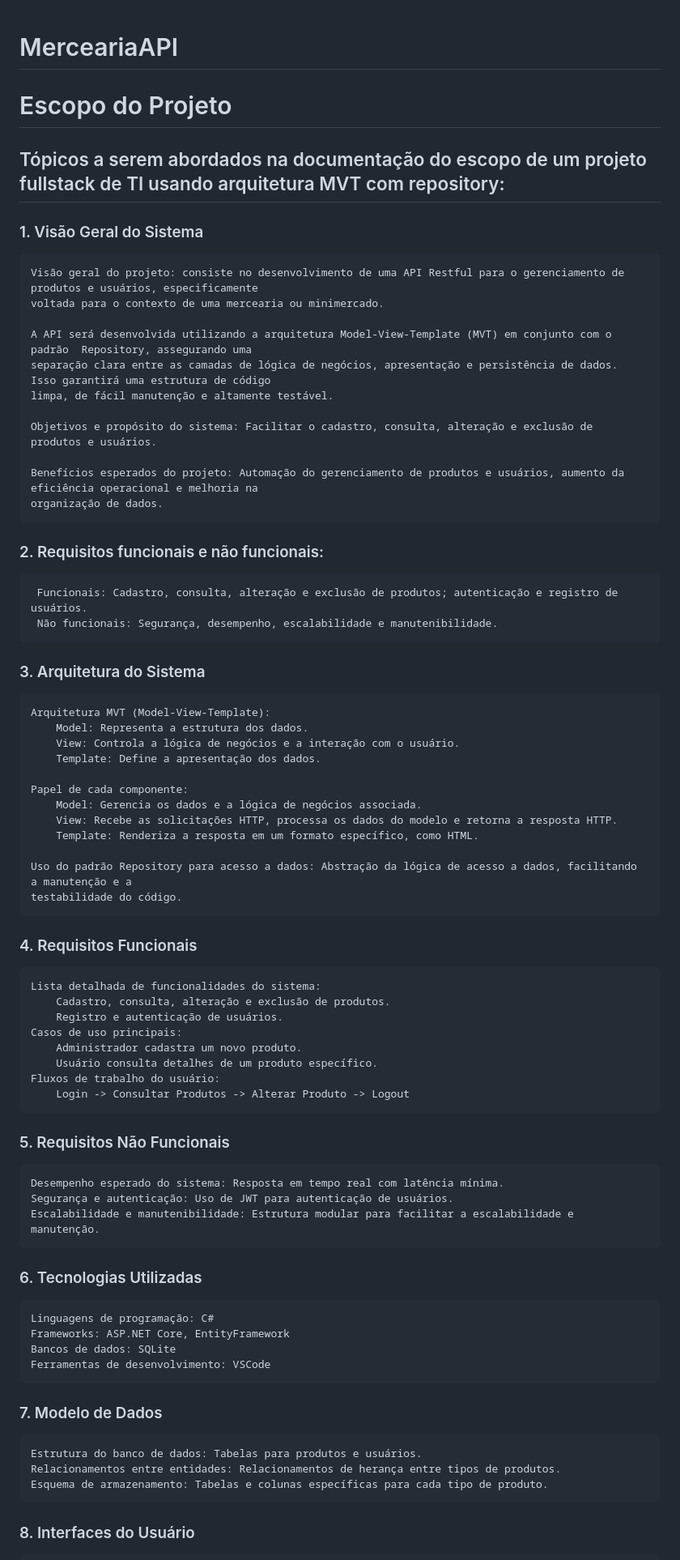
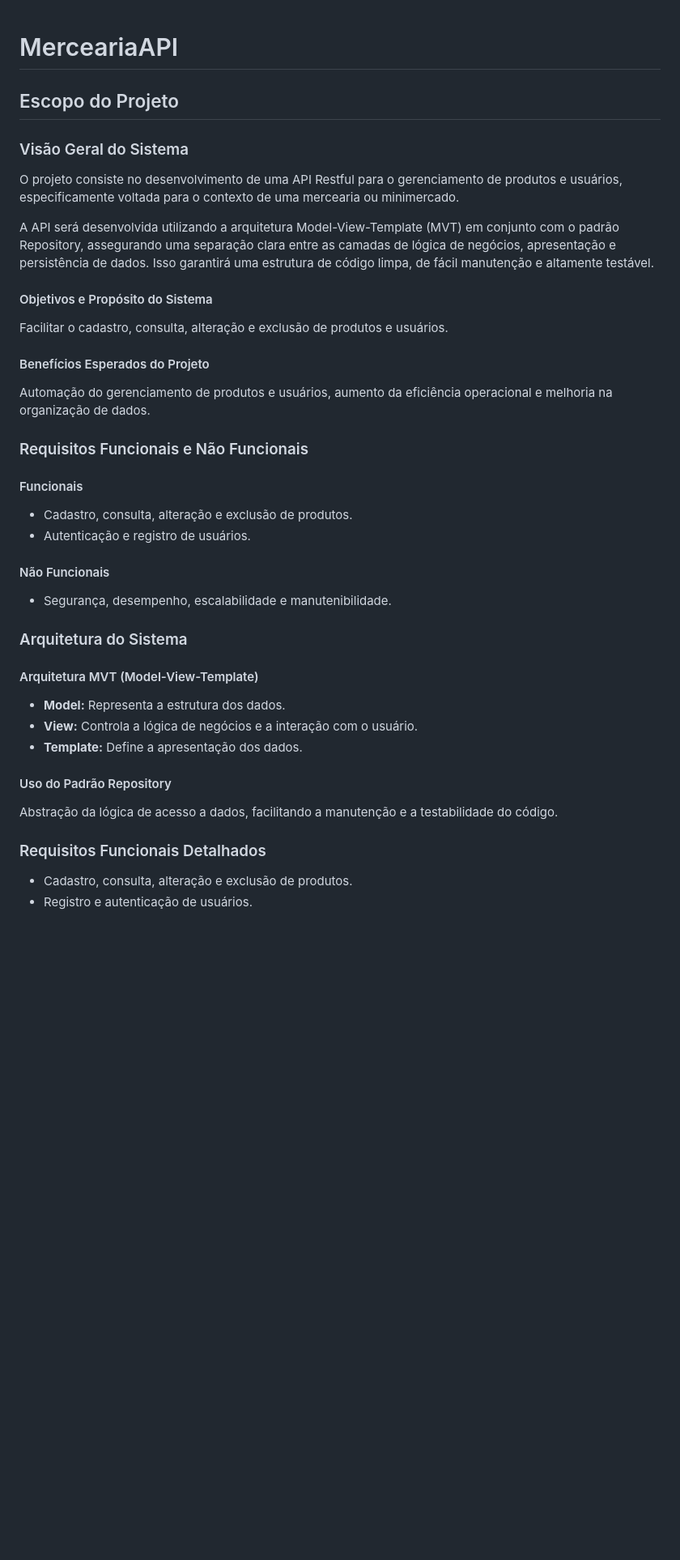
Before and after one commit to RafaelRodrigues44/MerceariaAPI, a Markdown page: README.md, the part around one of its changes. Shown at 81% size. Drawn GitHub-style; blank space fills up the shorter version.

```diff
--- a/README.md
+++ b/README.md
@@ -1,70 +1,46 @@
 # MerceariaAPI
-# Escopo do Projeto
-## Tópicos a serem abordados na documentação do escopo de um projeto fullstack de TI usando arquitetura MVT com repository:
 
-### 1. Visão Geral do Sistema
+## Escopo do Projeto
 
-    Visão geral do projeto: consiste no desenvolvimento de uma API Restful para o gerenciamento de produtos e usuários, especificamente
-    voltada para o contexto de uma mercearia ou minimercado.
+### Visão Geral do Sistema
 
-    A API será desenvolvida utilizando a arquitetura Model-View-Template (MVT) em conjunto com o padrão  Repository, assegurando uma
-    separação clara entre as camadas de lógica de negócios, apresentação e persistência de dados. Isso garantirá uma estrutura de código
-    limpa, de fácil manutenção e altamente testável.
+O projeto consiste no desenvolvimento de uma API Restful para o gerenciamento de produtos e usuários, especificamente voltada para o contexto de uma mercearia ou minimercado.
 
-    Objetivos e propósito do sistema: Facilitar o cadastro, consulta, alteração e exclusão de produtos e usuários.
+A API será desenvolvida utilizando a arquitetura Model-View-Template (MVT) em conjunto com o padrão Repository, assegurando uma separação clara entre as camadas de lógica de negócios, apresentação e persistência de dados. Isso garantirá uma estrutura de código limpa, de fácil manutenção e altamente testável.
 
-    Benefícios esperados do projeto: Automação do gerenciamento de produtos e usuários, aumento da  eficiência operacional e melhoria na
-    organização de dados.
+#### Objetivos e Propósito do Sistema
 
-### 2. Requisitos funcionais e não funcionais:
+Facilitar o cadastro, consulta, alteração e exclusão de produtos e usuários.
 
-     Funcionais: Cadastro, consulta, alteração e exclusão de produtos; autenticação e registro de usuários.
-     Não funcionais: Segurança, desempenho, escalabilidade e manutenibilidade.
+#### Benefícios Esperados do Projeto
 
-### 3. Arquitetura do Sistema
+Automação do gerenciamento de produtos e usuários, aumento da eficiência operacional e melhoria na organização de dados.
 
-    Arquitetura MVT (Model-View-Template):
-        Model: Representa a estrutura dos dados.
-        View: Controla a lógica de negócios e a interação com o usuário.
-        Template: Define a apresentação dos dados.
+### Requisitos Funcionais e Não Funcionais
 
-    Papel de cada componente:
-        Model: Gerencia os dados e a lógica de negócios associada.
-        View: Recebe as solicitações HTTP, processa os dados do modelo e retorna a resposta HTTP.
-        Template: Renderiza a resposta em um formato específico, como HTML.
+#### Funcionais
 
-    Uso do padrão Repository para acesso a dados: Abstração da lógica de acesso a dados, facilitando a manutenção e a
-    testabilidade do código.
+- Cadastro, consulta, alteração e exclusão de produtos.
+- Autenticação e registro de usuários.
 
-### 4. Requisitos Funcionais
+#### Não Funcionais
 
-    Lista detalhada de funcionalidades do sistema:
-        Cadastro, consulta, alteração e exclusão de produtos.
-        Registro e autenticação de usuários.
-    Casos de uso principais:
-        Administrador cadastra um novo produto.
-        Usuário consulta detalhes de um produto específico.
-    Fluxos de trabalho do usuário:
-        Login -> Consultar Produtos -> Alterar Produto -> Logout
+- Segurança, desempenho, escalabilidade e manutenibilidade.
 
-### 5. Requisitos Não Funcionais
+### Arquitetura do Sistema
 
-    Desempenho esperado do sistema: Resposta em tempo real com latência mínima.
-    Segurança e autenticação: Uso de JWT para autenticação de usuários.
-    Escalabilidade e manutenibilidade: Estrutura modular para facilitar a escalabilidade e manutenção.
+#### Arquitetura MVT (Model-View-Template)
 
-### 6. Tecnologias Utilizadas
+- **Model:** Representa a estrutura dos dados.
+- **View:** Controla a lógica de negócios e a interação com o usuário.
+- **Template:** Define a apresentação dos dados.
 
-    Linguagens de programação: C#
-    Frameworks: ASP.NET Core, EntityFramework
-    Bancos de dados: SQLite
-    Ferramentas de desenvolvimento: VSCode
+#### Uso do Padrão Repository
 
-### 7. Modelo de Dados
+Abstração da lógica de acesso a dados, facilitando a manutenção e a testabilidade do código.
 
-    Estrutura do banco de dados: Tabelas para produtos e usuários.
-    Relacionamentos entre entidades: Relacionamentos de herança entre tipos de produtos.
-    Esquema de armazenamento: Tabelas e colunas específicas para cada tipo de produto.
+### Requisitos Funcionais Detalhados
 
-### 8. Interfaces do Usuário
+- Cadastro, consulta, alteração e exclusão de produtos.
+- Registro e autenticação de usuários.
 
```
Also changed, not shown: other parts of README.md (+113 -22 lines).
